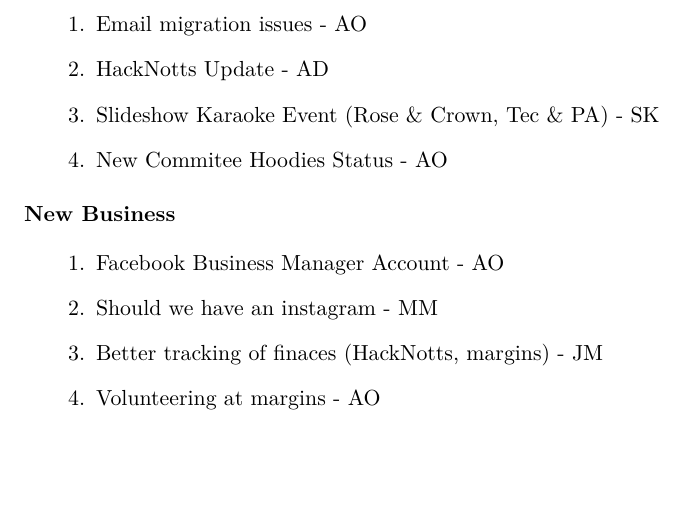
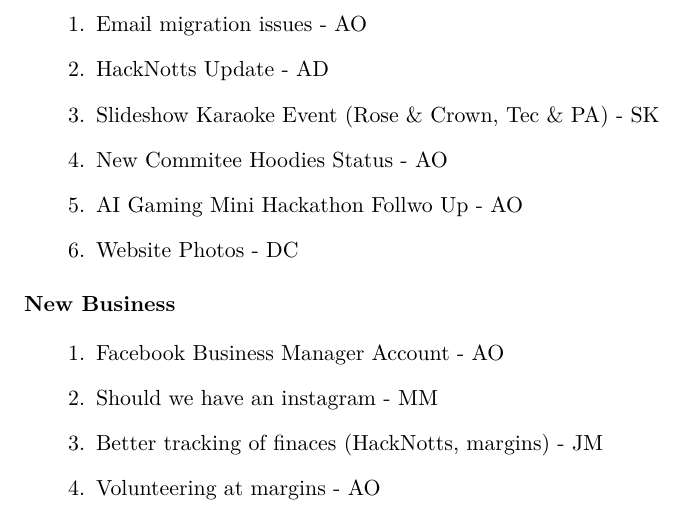
Before and after one commit to HackSocNotts/minutes, a LaTeX document (April 28, 2019/agenda.tex): part of the page, cut so that both start at the same text, the shorter picture padded with empty space. Compiled offline with pdfLaTeX.

Commit message:
Update April 28 Agenda Add AI Gaming Mini Hackathon Add Website Photos

```diff
--- a/April 28, 2019/agenda.tex
+++ b/April 28, 2019/agenda.tex
@@ -26,6 +26,8 @@
   \item HackNotts Update - AD
   \item Slideshow Karaoke Event (Rose \& Crown, Tec \& PA) - SK
   \item New Commitee Hoodies Status - AO
+  \item AI Gaming Mini Hackathon Follwo Up - AO
+  \item Website Photos - DC
 \end{items}
 
 \section{New Business}
```
Also changed, not shown: April 28, 2019/agenda.pdf.
